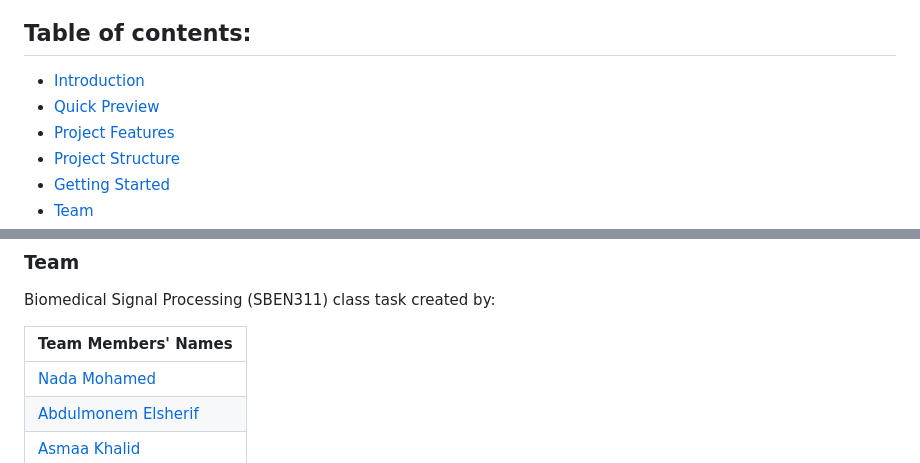
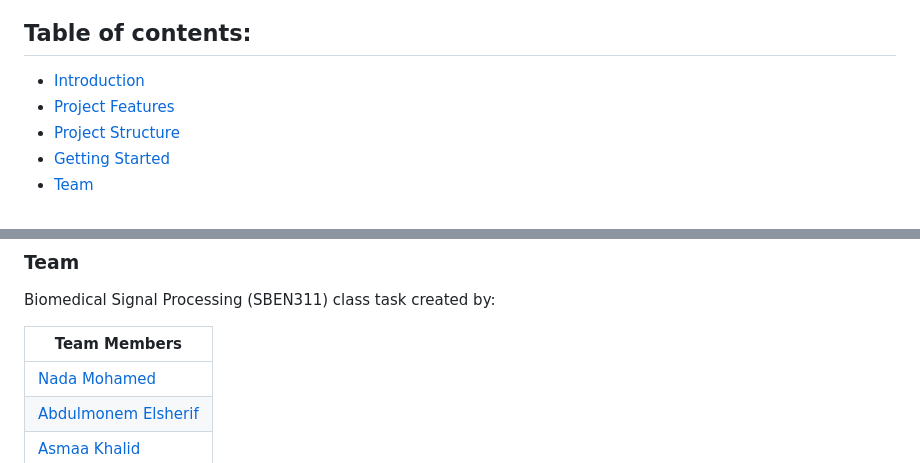
Before and after one commit to NadaAlfowey/Sampling-Theory-Studio, a Markdown page: README.md, 2 parts joined by grey strips. Rendered like a GitHub page.

```diff
--- a/README.md
+++ b/README.md
@@ -1,7 +1,6 @@
 # Sampling-Theory-Studio
 ## Table of contents:
 - [Introduction](#introduction)
-- [Quick Preview](#quick-preview)
 - [Project Features](#project-features)
 - [Project Structure](#project-structure)
 - [Getting Started](#getting-started)
@@ -99,7 +98,7 @@ The application has been tested on Google Chrome, Microsoft Edge and Mozilla Fir
 ### Team
 Biomedical Signal Processing (SBEN311) class task created by:
 
-| Team Members' Names
+| Team Members
 |-------------------------------------------------------
 | [Nada Mohamed](https://github.com/NadaAlfowey)
 | [Abdulmonem Elsherif](https://github.com/AbdulmonemElsherif)
```
